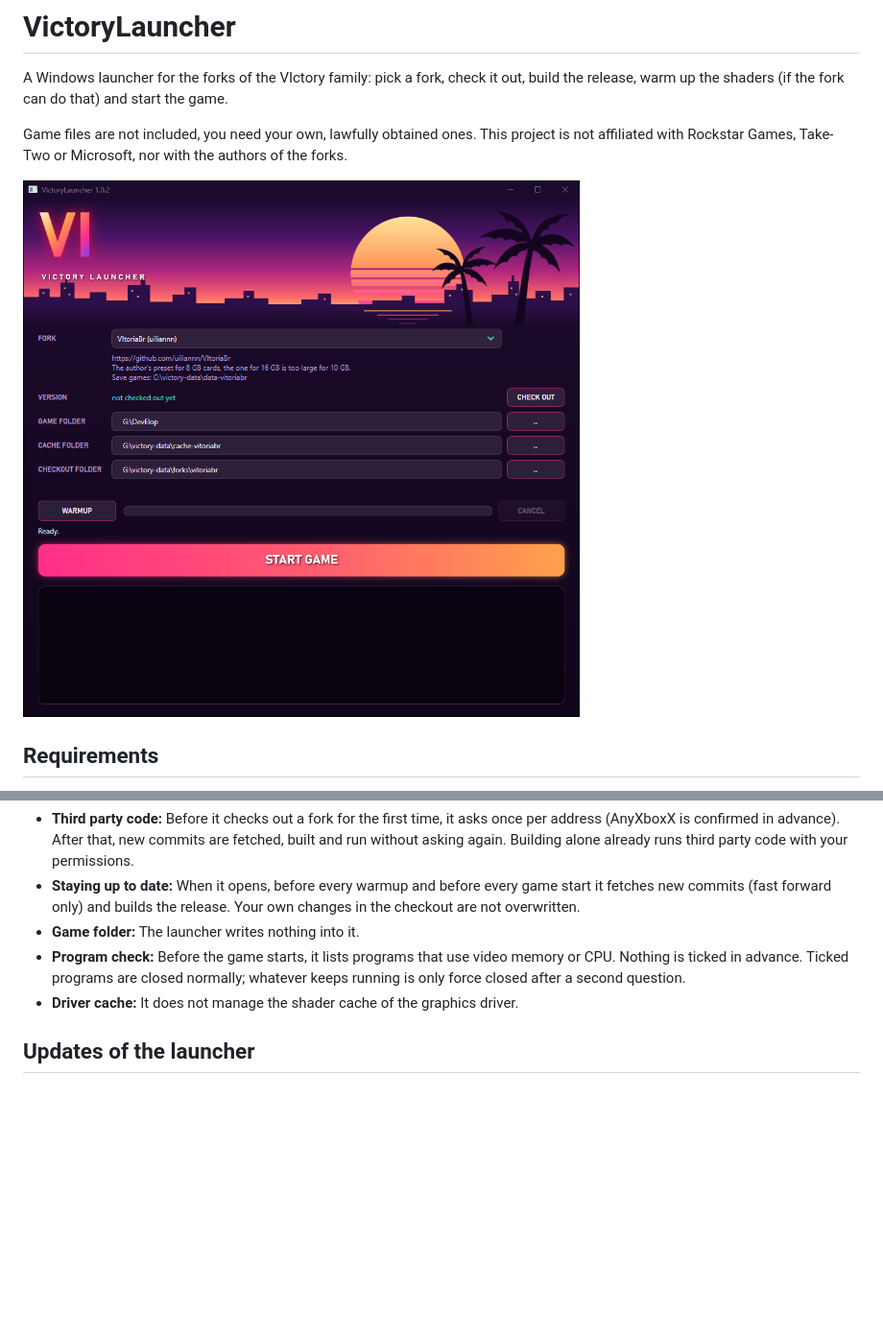
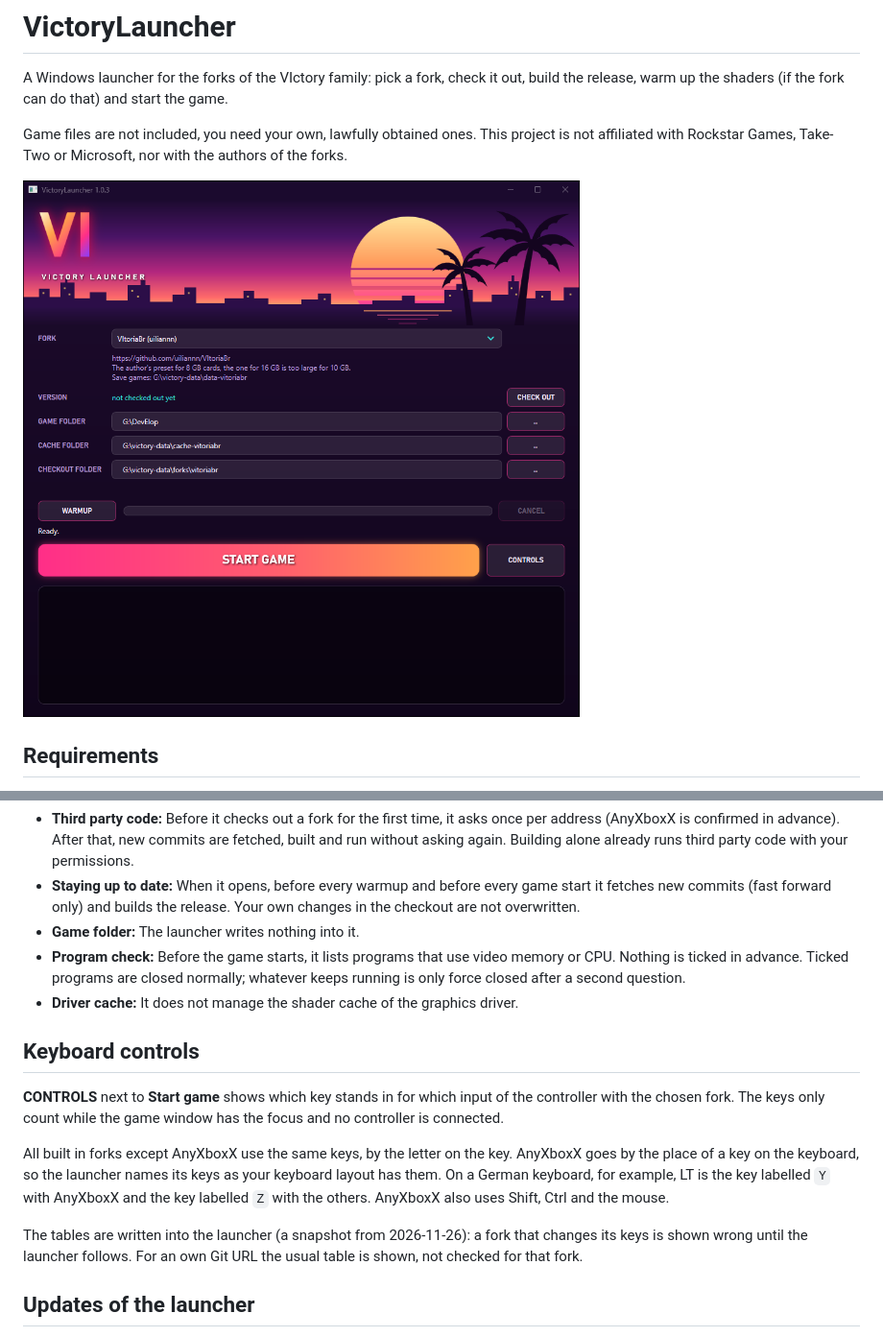
Before and after one commit to Cr1TiKa7/VictoryLauncher, a Markdown page: README.md, 2 parts joined by grey strips. Shown at 96% size. Rendered like a GitHub page; pictures changed too: docs/screenshot.png; blank space fills up the shorter version.

Commit message:
Show the key bindings of the chosen fork
Co-Authored-By: Claude Sonnet 5.5 <noreply@anthropic.com>

```diff
--- a/README.md
+++ b/README.md
@@ -48,6 +48,19 @@ fork allows it. The launcher cannot tell whether a fork shows a picture on your
 - **Program check:** Before the game starts, it lists programs that use video memory or CPU. Nothing is ticked in
   advance. Ticked programs are closed normally; whatever keeps running is only force closed after a second question.
 - **Driver cache:** It does not manage the shader cache of the graphics driver.
+
+## Keyboard controls
+
+**CONTROLS** next to **Start game** shows which key stands in for which input of the controller with the chosen fork.
+The keys only count while the game window has the focus and no controller is connected.
+
+All built in forks except AnyXboxX use the same keys, by the letter on the key. AnyXboxX goes by the place of a key on
+the keyboard, so the launcher names its keys as your keyboard layout has them. On a German keyboard, for example, LT is
+the key labelled `Y` with AnyXboxX and the key labelled `Z` with the others. AnyXboxX also uses Shift, Ctrl and the
+mouse.
+
+The tables are written into the launcher (a snapshot from 2026-11-26): a fork that changes its keys is shown wrong
+until the launcher follows. For an own Git URL the usual table is shown, not checked for that fork.
 
 ## Updates of the launcher
 
```
Also changed, not shown: 9 other files.
